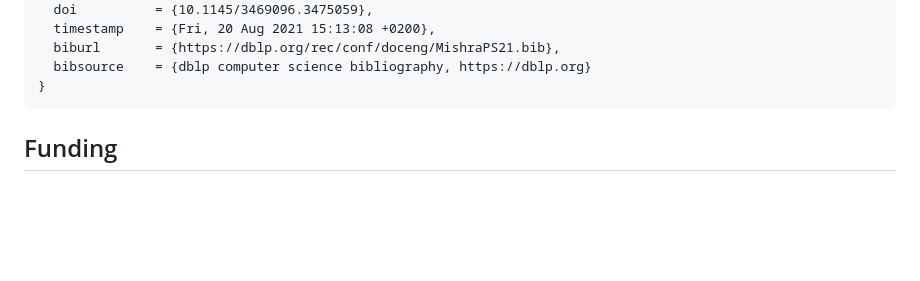
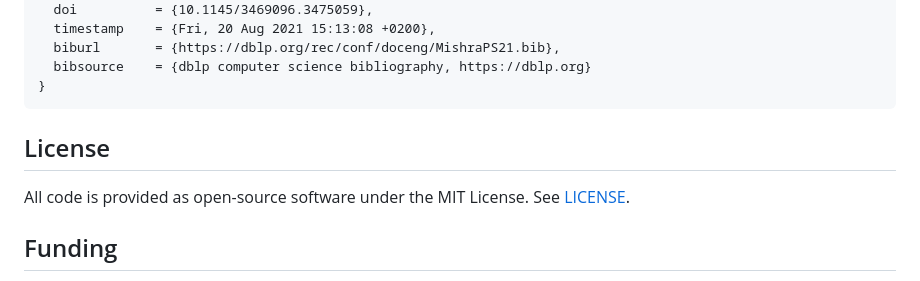
Before and after one commit to PierreSenellart/theoremkb, a Markdown page: README.md, the part around the change. GitHub-like rendering; blank space fills up the shorter version.

Commit message:
Update README.md -- Clarify licensing

````diff
--- a/README.md
+++ b/README.md
@@ -146,7 +146,8 @@ If you find our work useful and would like to cite it, please use the following
 }
 ```
 
-
+## License
+All code is provided as open-source software under the MIT License. See [LICENSE](LICENSE).
 
 ## Funding
 
````
